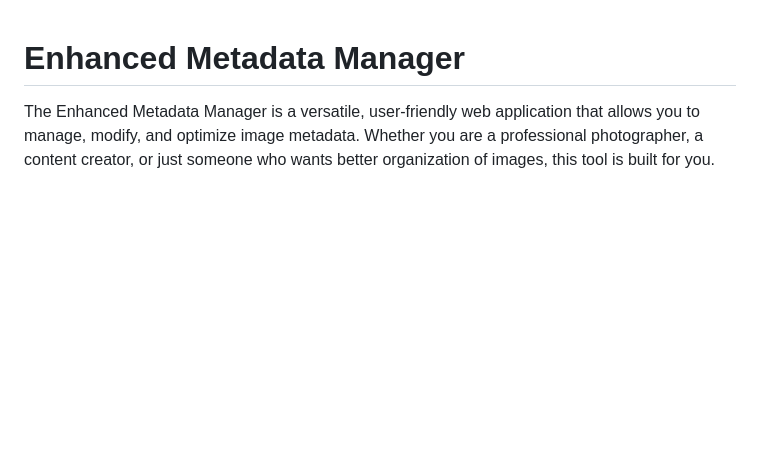
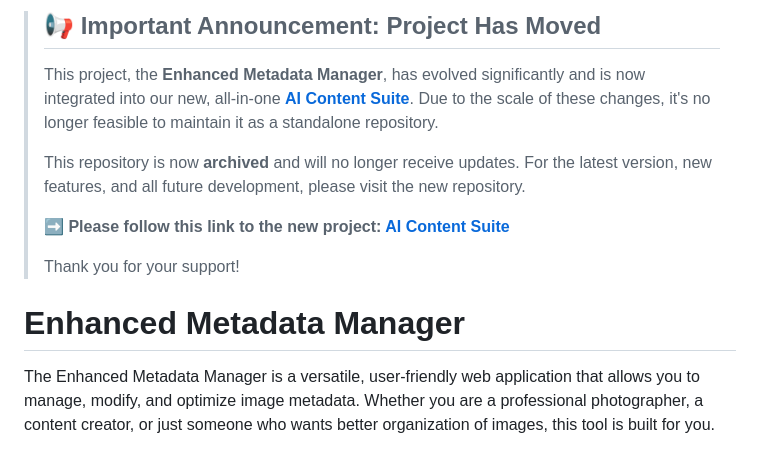
Before and after one commit to Deviantkay/EnhancedMetadataManager, a Markdown page: README.md, the part around the change. Rendered like a GitHub page; blank space fills up the shorter version.

```diff
--- a/README.md
+++ b/README.md
@@ -1,5 +1,14 @@
+> ## 📢 Important Announcement: Project Has Moved
+>
+> This project, the **Enhanced Metadata Manager**, has evolved significantly and is now integrated into our new, all-in-one **[AI Content Suite](PASTE_YOUR_NEW_REPO_LINK_HERE)**. Due to the scale of these changes, it's no longer feasible to maintain it as a standalone repository.
+>
+> This repository is now **archived** and will no longer receive updates. For the latest version, new features, and all future development, please visit the new repository.
+>
+> **➡️ Please follow this link to the new project: [AI Content Suite](PASTE_YOUR_NEW_REPO_LINK_HERE)**
+>
+> Thank you for your support!
+
 # Enhanced Metadata Manager
-
 The Enhanced Metadata Manager is a versatile, user-friendly web application that allows you to manage, modify, and optimize image metadata. Whether you are a professional photographer, a content creator, or just someone who wants better organization of images, this tool is built for you.
 
 You Can Access it Via [Netlify](https://exifly.netlify.app) or [Vercel](exifly.vercel.app)
```
